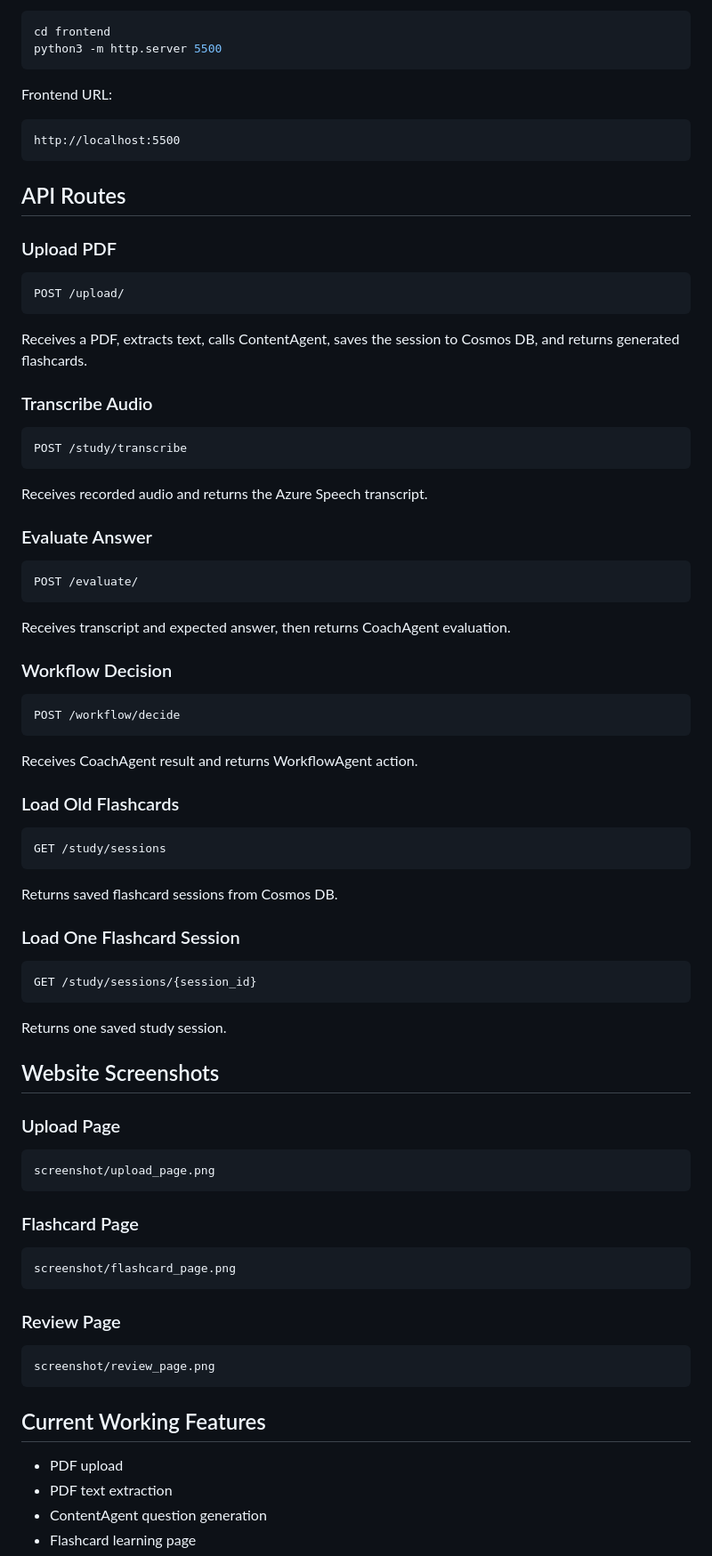
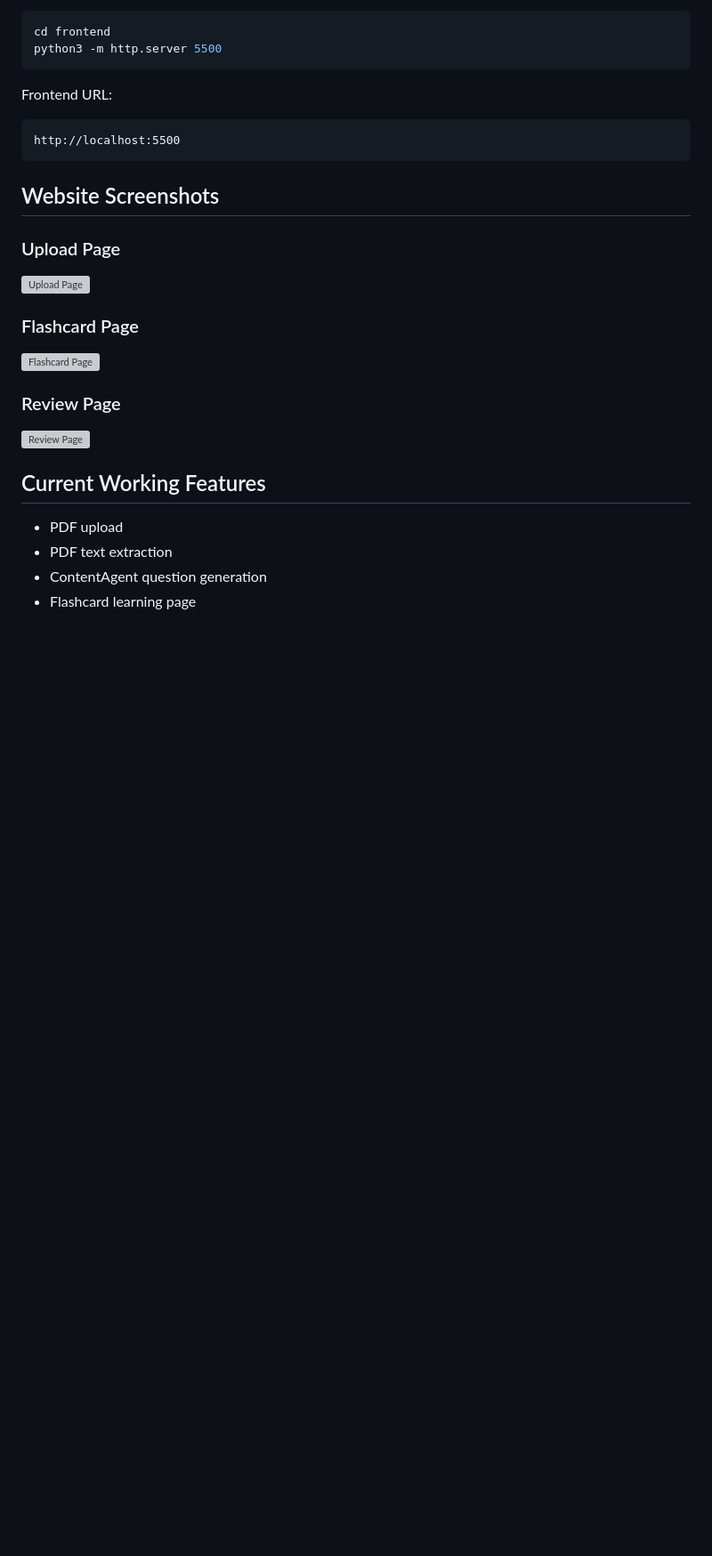
Before and after one commit to juliairsalina/agentic-study-companion, a Markdown page: README.md, the part around the change. Shown at 89% size. GitHub-like rendering; blank space fills up the shorter version; grey boxes are pictures that could not be loaded.

````diff
--- a/README.md
+++ b/README.md
@@ -365,75 +365,19 @@ Frontend URL:
 http://localhost:5500
 ```
 
-## API Routes
-
-### Upload PDF
-
-```text
-POST /upload/
-```
-
-Receives a PDF, extracts text, calls ContentAgent, saves the session to Cosmos DB, and returns generated flashcards.
-
-### Transcribe Audio
-
-```text
-POST /study/transcribe
-```
-
-Receives recorded audio and returns the Azure Speech transcript.
-
-### Evaluate Answer
-
-```text
-POST /evaluate/
-```
-
-Receives transcript and expected answer, then returns CoachAgent evaluation.
-
-### Workflow Decision
-
-```text
-POST /workflow/decide
-```
-
-Receives CoachAgent result and returns WorkflowAgent action.
-
-### Load Old Flashcards
-
-```text
-GET /study/sessions
-```
-
-Returns saved flashcard sessions from Cosmos DB.
-
-### Load One Flashcard Session
-
-```text
-GET /study/sessions/{session_id}
-```
-
-Returns one saved study session.
-
 ## Website Screenshots
 
 ### Upload Page
 
-```text
-screenshot/upload_page.png
-```
+![Upload Page](screenshot/upload_page.png)
 
 ### Flashcard Page
 
-```text
-screenshot/flashcard_page.png
-```
+![Flashcard Page](screenshot/flashcard_page.png)
 
 ### Review Page
 
-```text
-screenshot/review_page.png
-```
+![Review Page](screenshot/review_page.png)
 
 ## Current Working Features
 
````
